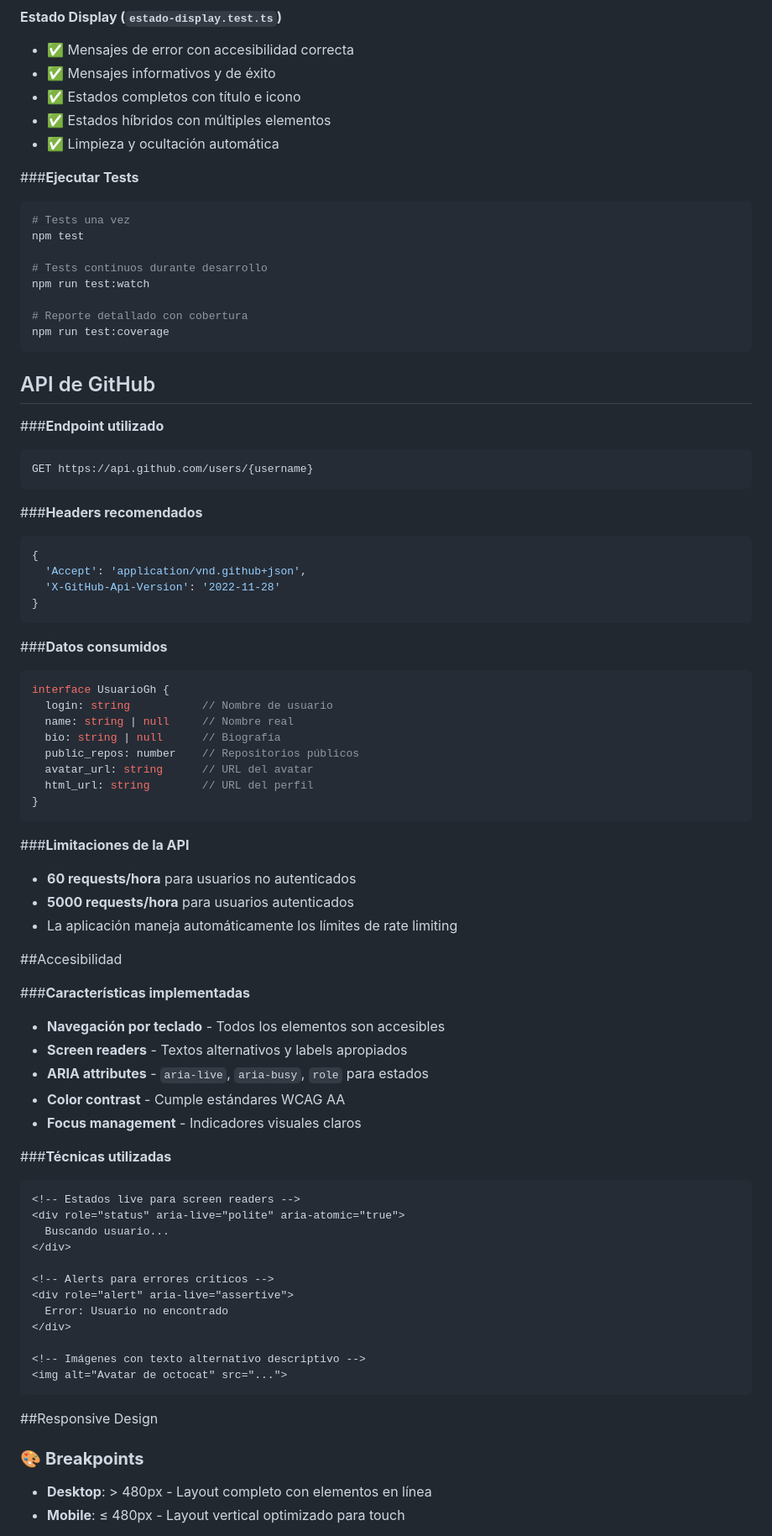
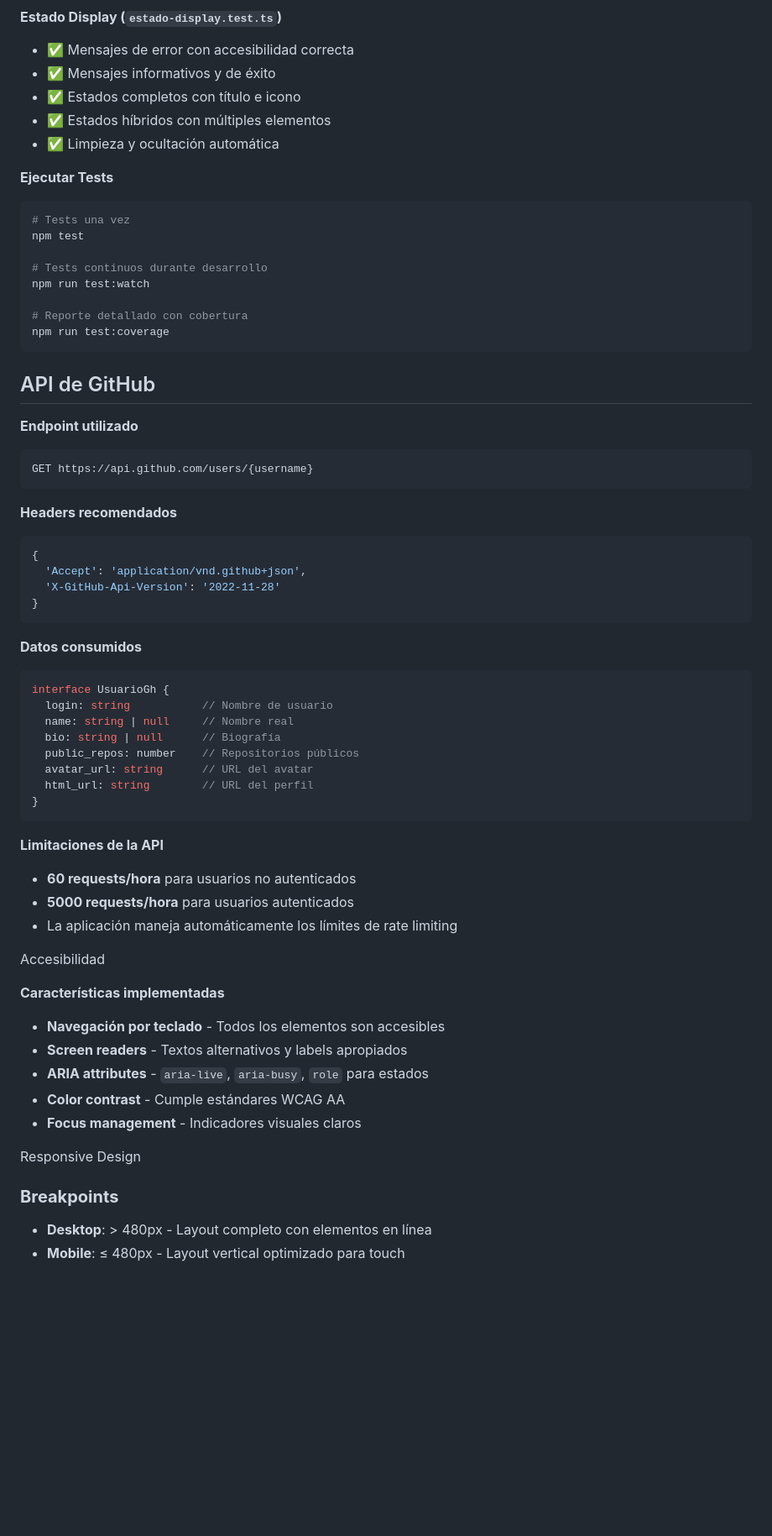
Before and after one commit to GoipGit/prueba-tecnica, a Markdown page: README.md, the part around the change printed below. Shown: that part at 84% size. Rendered like a GitHub page; blank space fills up the shorter version.

Commit message:
Mod. Readme

````diff
--- a/README.md
+++ b/README.md
@@ -157,7 +156,7 @@ npm run test:coverage
 - ✅ Estados híbridos con múltiples elementos
 - ✅ Limpieza y ocultación automática
 
-###**Ejecutar Tests**
+**Ejecutar Tests**
 ```bash
 # Tests una vez
 npm test
@@ -171,12 +170,12 @@ npm run test:coverage
 
 ## API de GitHub
 
-###**Endpoint utilizado**
+**Endpoint utilizado**
 ```
 GET https://api.github.com/users/{username}
 ```
 
-###**Headers recomendados**
+**Headers recomendados**
 ```javascript
 {
   'Accept': 'application/vnd.github+json',
@@ -184,7 +183,7 @@ GET https://api.github.com/users/{username}
 }
 ```
 
-###**Datos consumidos**
+**Datos consumidos**
 ```typescript
 interface UsuarioGh {
   login: string           // Nombre de usuario
@@ -196,39 +195,24 @@ interface UsuarioGh {
 }
 ```
 
-###**Limitaciones de la API**
+**Limitaciones de la API**
 - **60 requests/hora** para usuarios no autenticados
 - **5000 requests/hora** para usuarios autenticados
 - La aplicación maneja automáticamente los límites de rate limiting
 
-##Accesibilidad
+Accesibilidad
 
-###**Características implementadas**
+**Características implementadas**
 - **Navegación por teclado** - Todos los elementos son accesibles
 - **Screen readers** - Textos alternativos y labels apropiados
 - **ARIA attributes** - `aria-live`, `aria-busy`, `role` para estados
 - **Color contrast** - Cumple estándares WCAG AA
 - **Focus management** - Indicadores visuales claros
 
-###**Técnicas utilizadas**
-```html
-<!-- Estados live para screen readers -->
-<div role="status" aria-live="polite" aria-atomic="true">
-  Buscando usuario...
-</div>
 
-<!-- Alerts para errores críticos -->
-<div role="alert" aria-live="assertive">
-  Error: Usuario no encontrado
-</div>
+Responsive Design
 
-<!-- Imágenes con texto alternativo descriptivo -->
-<img alt="Avatar de octocat" src="...">
-```
-
-##Responsive Design
-
-### 🎨 **Breakpoints**
+### **Breakpoints**
 - **Desktop**: > 480px - Layout completo con elementos en línea
 - **Mobile**: ≤ 480px - Layout vertical optimizado para touch
 
````
Also changed, not shown: other parts of README.md (+14 -33 lines).
